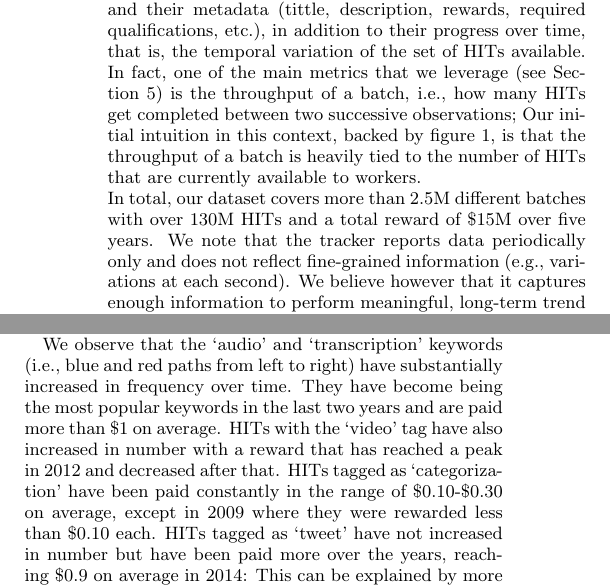
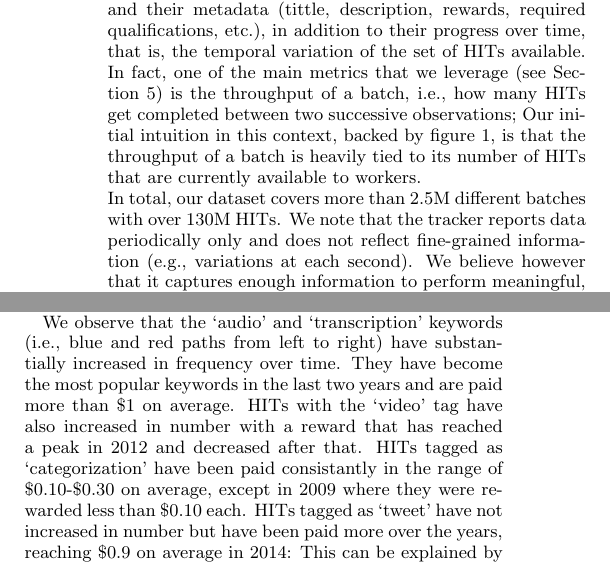
Before and after one commit to eXascaleInfolab/old-mturk, a LaTeX paper (paper/dynamics.tex, which reads paper/sections/stats.tex): two parts of the columns of page 3 of 10, joined at a grey line, cut so that both start at the same text. Compiled offline with pdfLaTeX.

Commit message:
minor edits

```diff
--- a/paper/sections/stats.tex
+++ b/paper/sections/stats.tex
@@ -7,8 +7,8 @@ We start by describing our datasets and extract some key information that will b
 \subsection{Crowdsourcing Platform Dataset}
 \label{sec:tracker}
 Over the past five years, we have periodically collected data about HITs being published on \amt{}.
-Real-time data that we collected from the platform is available at \url{http://mturk-tracker.com/}. In this work, we consider hourly aggregated data that includes the available HIT batches and their metadata (tittle, description, rewards, required qualifications, etc.), in addition to their progress over time, that is, the temporal variation of the set of HITs available. In fact, one of the main metrics that we leverage (see Section \ref{sec:throughput}) is the throughput of a batch, i.e., how many HITs  get completed between two successive observations; Our initial intuition in this context, backed by figure \ref{fig:motiv}, is that the throughput of a batch is heavily tied to the number of HITs that are currently available to workers.\\
-In total, our dataset covers more than 2.5M different batches with over 130M HITs and a total reward of \$15M over five years.
+Real-time data that we collected from the platform is available at \url{http://mturk-tracker.com/}. In this work, we consider hourly aggregated data that includes the available HIT batches and their metadata (tittle, description, rewards, required qualifications, etc.), in addition to their progress over time, that is, the temporal variation of the set of HITs available. In fact, one of the main metrics that we leverage (see Section \ref{sec:throughput}) is the throughput of a batch, i.e., how many HITs  get completed between two successive observations; Our initial intuition in this context, backed by figure \ref{fig:motiv}, is that the throughput of a batch is heavily tied to its number of HITs that are currently available to workers.\\
+In total, our dataset covers more than 2.5M different batches with over 130M HITs.
 We note that the tracker reports data periodically only and does not reflect fine-grained information (e.g., variations at each second). We believe however that it captures enough information to perform meaningful, long-term trend analyses and to understand the dynamics and interactions within the crowdsourcing platform.\\
 
 \begin{figure}[tb]
@@ -27,9 +27,9 @@ In order to do this analysis, we look at the keywords associated with published
 Figure \ref{fig:tagEvolution} shows this behavior. Each point in the plot represents a keyword associated to the HITs with its frequency (i.e., number of HITs with this keyword) on the x-axis, and the average reward in a given year on the y-axis. The path connecting data points indicates the time evolution, starting in 2009, with one point representing the keyword usage over one year.
 
 % observations
-We observe that the `audio' and `transcription' keywords (i.e., blue and red paths from left to right) have substantially increased in frequency over time. They have become being the most popular keywords in the last two years and are paid more than \$1 on average.
+We observe that the `audio' and `transcription' keywords (i.e., blue and red paths from left to right) have substantially increased in frequency over time. They have become the most popular keywords in the last two years and are paid more than \$1 on average.
 HITs with the `video' tag have also increased in number with a reward that has reached a peak in 2012 and decreased after that.
-HITs tagged as `categorization' have been paid constantly in the range of \$0.10-\$0.30 on average, except in 2009 where they were rewarded less than \$0.10 each.
+HITs tagged as `categorization' have been paid consistantly in the range of \$0.10-\$0.30 on average, except in 2009 where they were rewarded less than \$0.10 each.
 HITs tagged as `tweet' have not increased in number but have been paid more over the years, reaching \$0.9 on average in 2014: This can be explained by more complex tasks being offered to workers, such as sentiment classification or writing tweets.
 
 \begin{figure}[tb]
```
